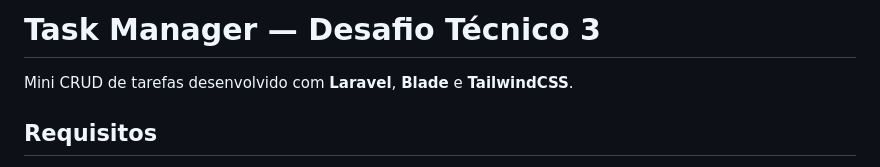
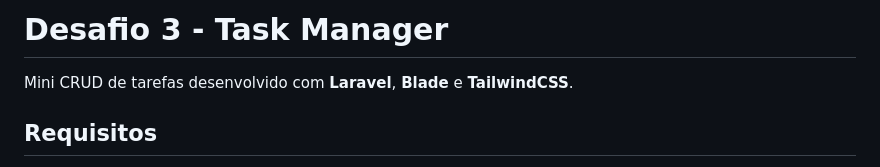
Before and after one commit to unchain0/desafios-tecnicos, a Markdown page: desafio-3/README.md, the part around the change. Rendered like a GitHub page.

Commit message:
docs: update README title format to match project naming convention

```diff
--- a/desafio-3/README.md
+++ b/desafio-3/README.md
@@ -1,4 +1,4 @@
-# Task Manager — Desafio Técnico 3
+# Desafio 3 - Task Manager
 
 Mini CRUD de tarefas desenvolvido com **Laravel**, **Blade** e **TailwindCSS**.
 
```
